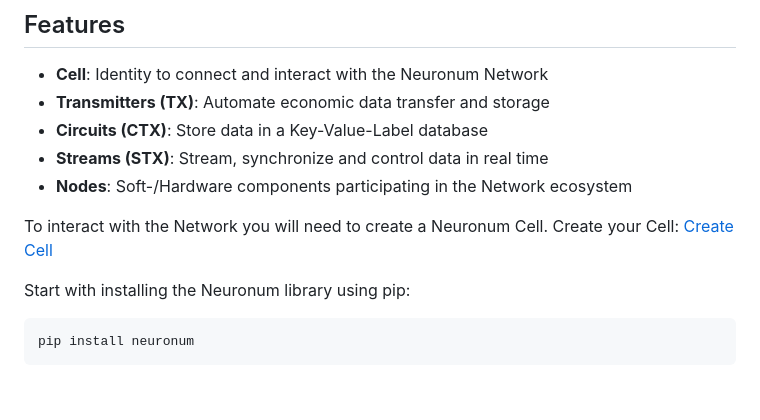
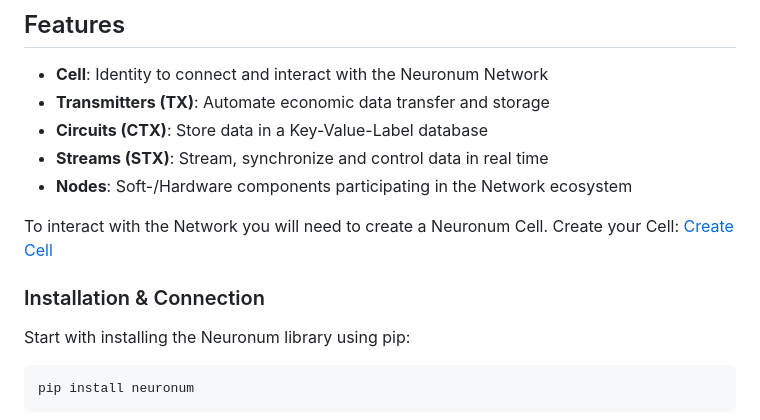
Before and after one commit to neuronumcybernetics/neuronum, a Markdown page: README.md, the part around the change. Rendered like a GitHub page; blank space fills up the shorter version.

Commit message:
README readability update

````diff
--- a/README.md
+++ b/README.md
@@ -16,6 +16,8 @@
 To interact with the Network you will need to create a Neuronum Cell.
 Create your Cell: [Create Cell](https://neuronum.net/createcell)
 
+
+### Installation & Connection
 Start with installing the Neuronum library using pip:
 ```python
 pip install neuronum
````
